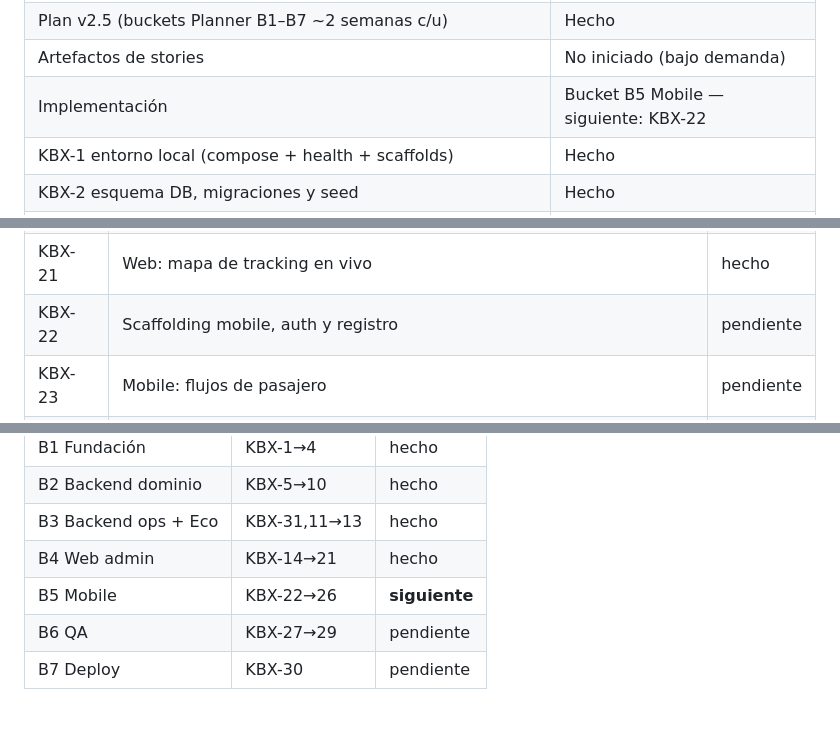
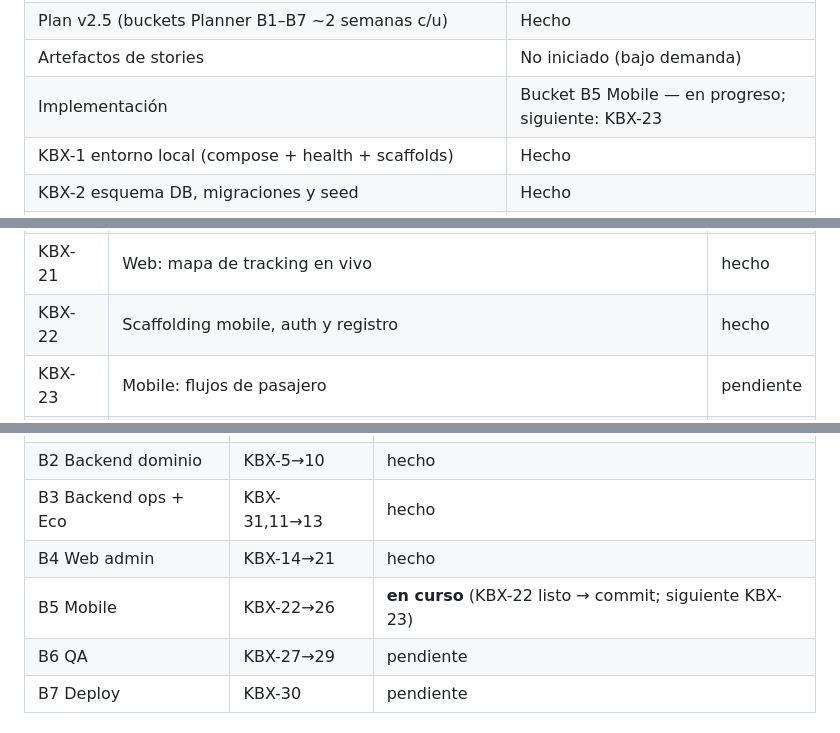
Before and after one commit to Melod7/smart-carpool-security-1, a Markdown page: STATUS.md, 3 parts joined by grey strips. Drawn GitHub-style.

```diff
--- a/STATUS.md
+++ b/STATUS.md
@@ -20,7 +20,7 @@ Plan: [PLAN.md](PLAN.md) (v2.5, multi-tenant + buckets Planner §10.1) · Audito
 | Plan v2.4 (renombre de rol: university_admin → coordinador) | Hecho |
 | Plan v2.5 (buckets Planner B1–B7 ~2 semanas c/u) | Hecho |
 | Artefactos de stories | No iniciado (bajo demanda) |
-| Implementación | Bucket B5 Mobile — siguiente: KBX-22 |
+| Implementación | Bucket B5 Mobile — en progreso; siguiente: KBX-23 |
 | KBX-1 entorno local (compose + health + scaffolds) | Hecho |
 | KBX-2 esquema DB, migraciones y seed | Hecho |
 | KBX-3 Auth JWT (login, refresh, logout, change-password, /me) | Hecho |
@@ -62,7 +62,7 @@ Plan: [PLAN.md](PLAN.md) (v2.5, multi-tenant + buckets Planner §10.1) · Audito
 | KBX-19 | Web: Auditoría de Seguridad | hecho |
 | KBX-20 | Web: Configuración | hecho |
 | KBX-21 | Web: mapa de tracking en vivo | hecho |
-| KBX-22 | Scaffolding mobile, auth y registro | pendiente |
+| KBX-22 | Scaffolding mobile, auth y registro | hecho |
 | KBX-23 | Mobile: flujos de pasajero | pendiente |
 | KBX-24 | Mobile: flujos de conductor | pendiente |
 | KBX-25 | Mobile: flujo SOS | pendiente |
@@ -83,7 +83,7 @@ Orden de ejecución (buckets Planner §10.1): **B1** KBX-1→4 → **B2** 5→10
 | B2 Backend dominio | KBX-5→10 | hecho |
 | B3 Backend ops + Eco | KBX-31,11→13 | hecho |
 | B4 Web admin | KBX-14→21 | hecho |
-| B5 Mobile | KBX-22→26 | **siguiente** |
+| B5 Mobile | KBX-22→26 | **en curso** (KBX-22 listo → commit; siguiente KBX-23) |
 | B6 QA | KBX-27→29 | pendiente |
 | B7 Deploy | KBX-30 | pendiente |
 
```
Also changed, not shown: other parts of STATUS.md (+1 -1 lines), PLAN.md (+24 -18 lines).
